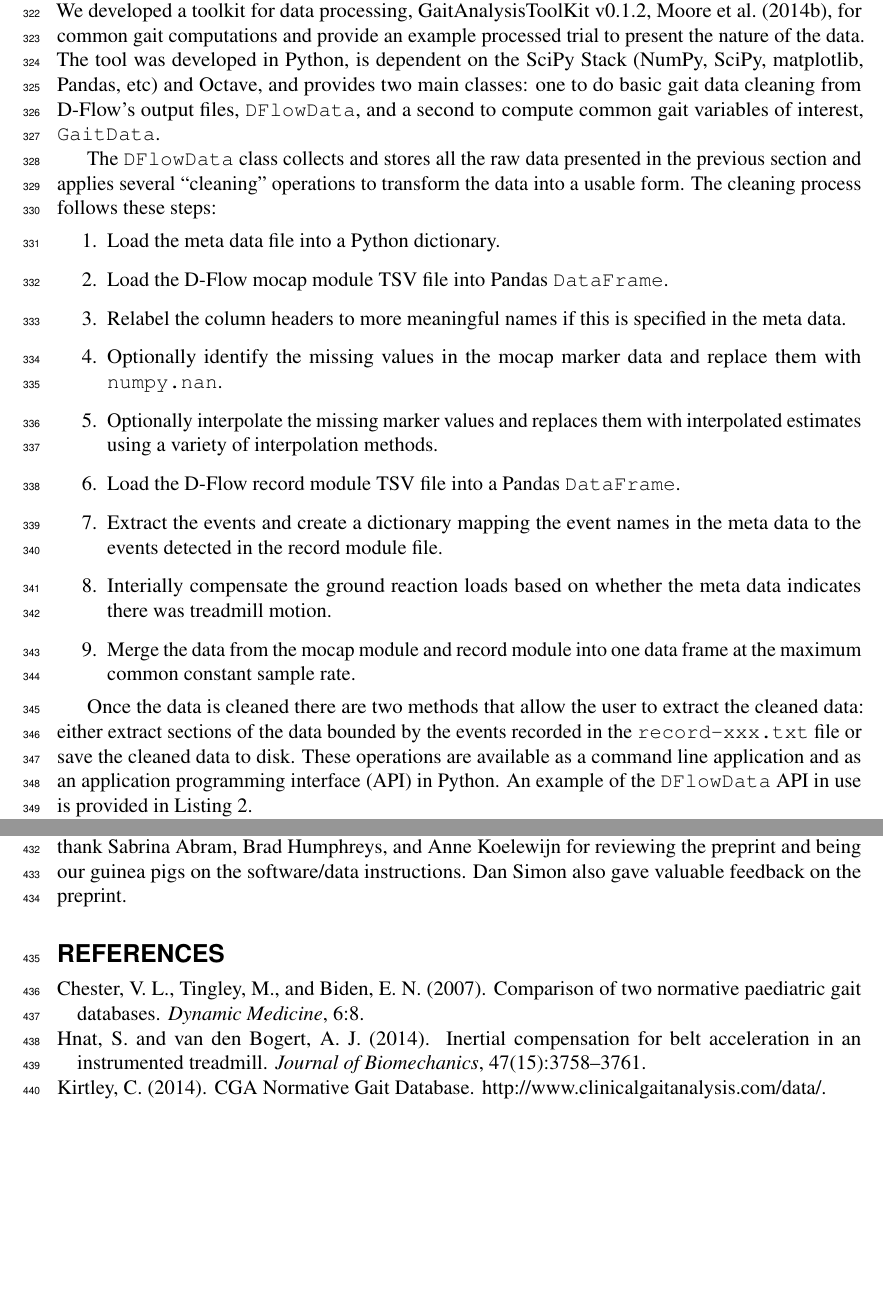
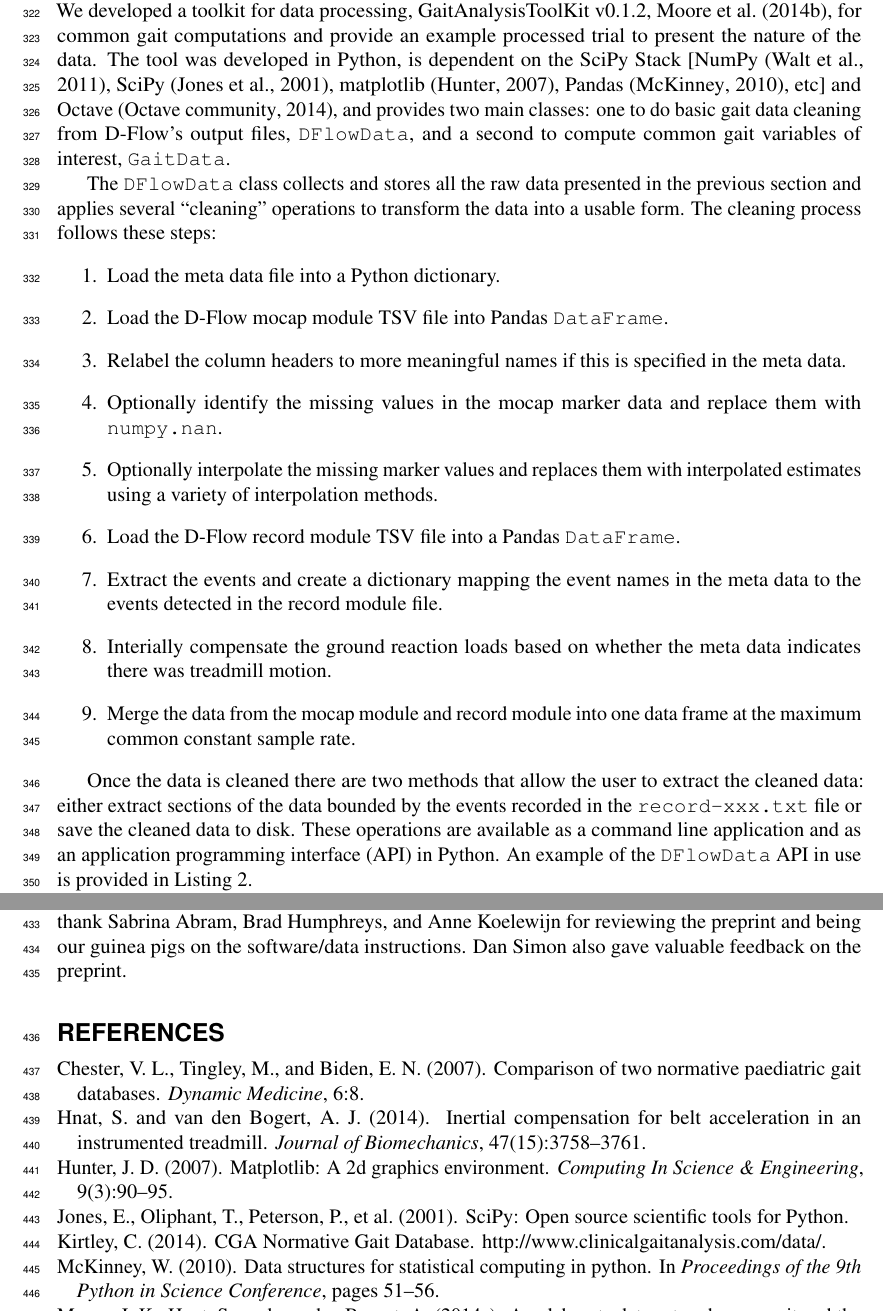
Before and after one commit to csu-hmc/perturbed-data-paper, a LaTeX document (paper.tex, which reads gait-data.bib): two parts of pages 15 and 20 of 21, joined at a grey line, cut so that both start at the same text, the shorter picture padded with empty space. Compiled offline with pdfLaTeX.

Commit message:
Citations for software, fixes #112.
Added citations for numpy, scipy, matplotlib, pandas, and octave.

```diff
--- a/gait-data.bib
+++ b/gait-data.bib
@@ -116,3 +116,11 @@
   Timestamp                = {2014.12.19}
 }
 
+@Article{Hunter2007,
+  Title                    = {Matplotlib: A 2D graphics environment},
+  Author                   = {Hunter, J. D.},
+  Journal                  = {Computing In Science \& Engineering},
+  Year                     = {2007},
+  Number                   = {3},
+  Pages                    = {90--95},
+  Volume                   = {9},
@@ -119,3 +133,11 @@
+  Title                    = {{SciPy}: Open source scientific tools for {Python}},
+
+  Author                   = {Eric Jones and Travis Oliphant and Pearu Peterson and others},
+  Year                     = {2001},
+
+  Url                      = {http://www.scipy.org}
+}
+
 @Article{Kadaba1989,
   Title                    = {Repeatability of kinematic, kinetic, and electromyographic data in normal adult gait},
   Author                   = {Kadaba, M. P. and Ramakrishnan, H. K. and Wootten, M. E. and Gainey, J. and Gorton, G. and Cochran, G. V. B.},
@@ -146,6 +168,14 @@
   Journal                  = {http://www.clinicalgaitanalysis.com/},
   Url                      = {http://www.clinicalgaitanalysis.com/data/},
   Urldate                  = {2014-12-11}
+}
+
+@InProceedings{McKinney2010,
+  Title                    = {Data Structures for Statistical Computing in Python},
+  Author                   = {McKinney, Wes},
+  Booktitle                = {Proceedings of the 9th Python in Science Conference},
+  Year                     = {2010},
+  Pages                    = {51--56}
 }
 
 @Misc{Moore2014,
@@ -277,0 +323,4 @@
+  Journal                  = {Computing in Science \& Engineering},
+  Year                     = {2011},
+  Number                   = {2},
+  Pages                    = {22-30},
--- a/paper.tex
+++ b/paper.tex
@@ -722,10 +722,12 @@ information, detailed below:
 We developed a toolkit for data processing, GaitAnalysisToolKit v0.1.2,
 \cite{Moore2014a}, for common gait computations and provide an example
 processed trial to present the nature of the data. The tool was developed in
-Python, is dependent on the SciPy Stack (NumPy, SciPy, matplotlib, Pandas, etc)
-and Octave, and provides two main classes: one to do basic gait data cleaning
-from D-Flow's output files, \verb|DFlowData|, and a second to compute common
-gait variables of interest, \verb|GaitData|.
+Python, is dependent on the SciPy Stack [NumPy~\citep{Walt2011},
+SciPy~\citep{Jones2001}, matplotlib~\citep{Hunter2007},
+Pandas~\citep{McKinney2010}, etc] and Octave~\citep{Octave2014}, and provides
+two main classes: one to do basic gait data cleaning from D-Flow's output
+files, \verb|DFlowData|, and a second to compute common gait variables of
+interest, \verb|GaitData|.
 
 The \verb|DFlowData| class collects and stores all the raw data presented in
 the previous section and applies several ``cleaning'' operations to transform
```
Also changed, not shown: gait-data.bib (25 more changed lines).
